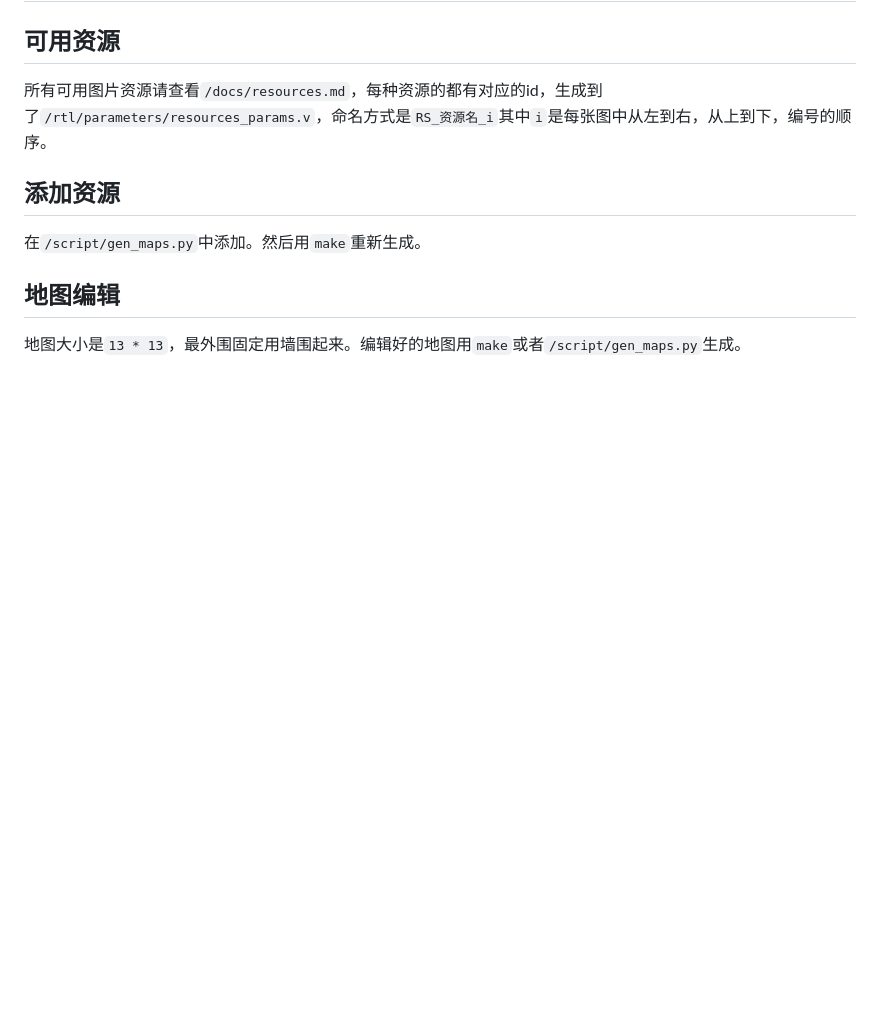
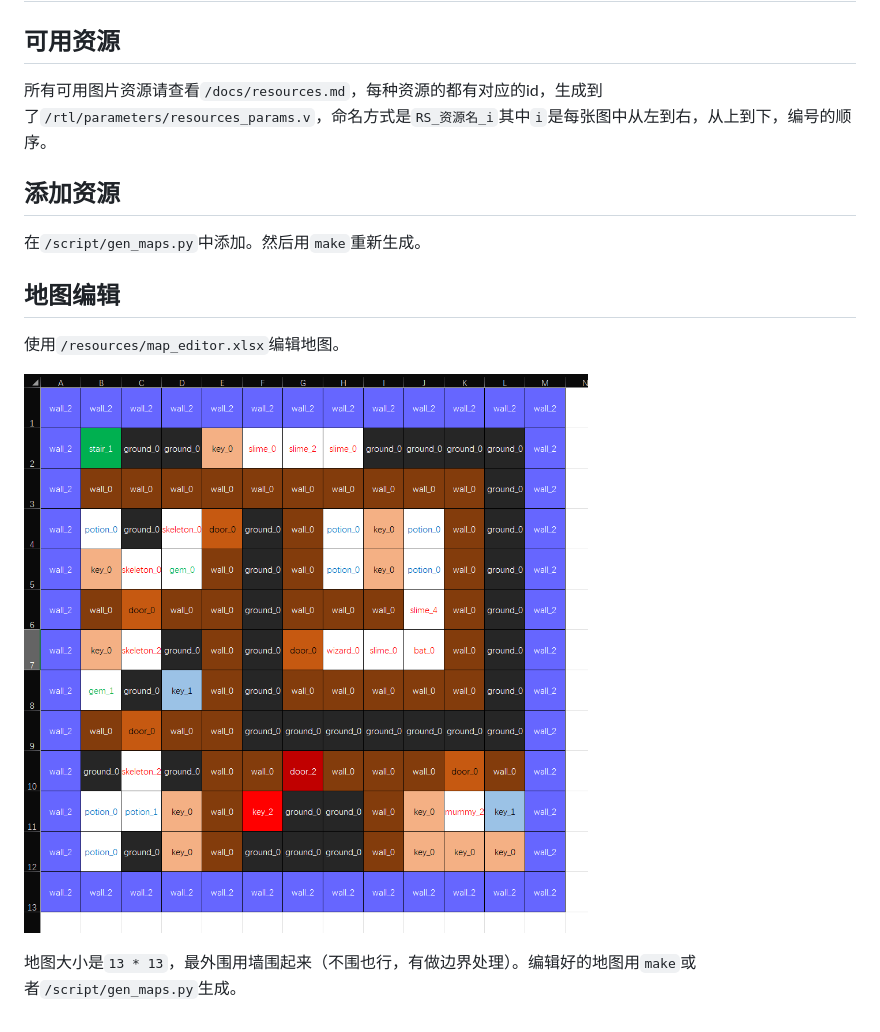
Before and after one commit to cyrus28214/FPGA-project, a Markdown page: docs/doc.md, the part around the change. Rendered like a GitHub page; pictures changed too: docs/map_editor.png (added); blank space fills up the shorter version.

Commit message:
feat(docs): 地图编辑器

```diff
--- a/docs/doc.md
+++ b/docs/doc.md
@@ -10,4 +10,8 @@
 
 ## 地图编辑
 
-地图大小是`13 * 13`，最外围固定用墙围起来。编辑好的地图用`make`或者`/script/gen_maps.py`生成。
+使用`/resources/map_editor.xlsx`编辑地图。
+
+![./map_editor.png](./map_editor.png)
+
+地图大小是`13 * 13`，最外围用墙围起来（不围也行，有做边界处理）。编辑好的地图用`make`或者`/script/gen_maps.py`生成。
```
